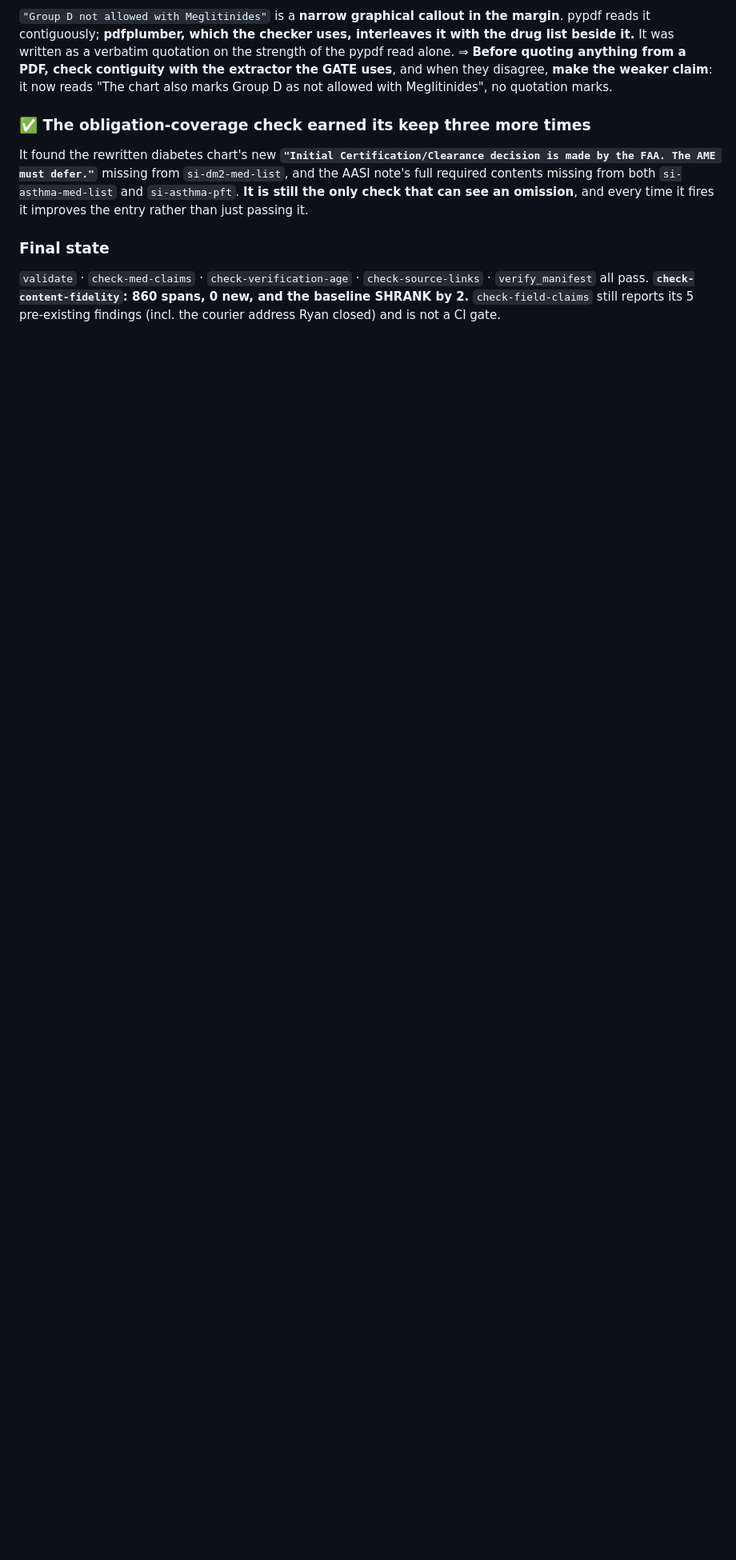
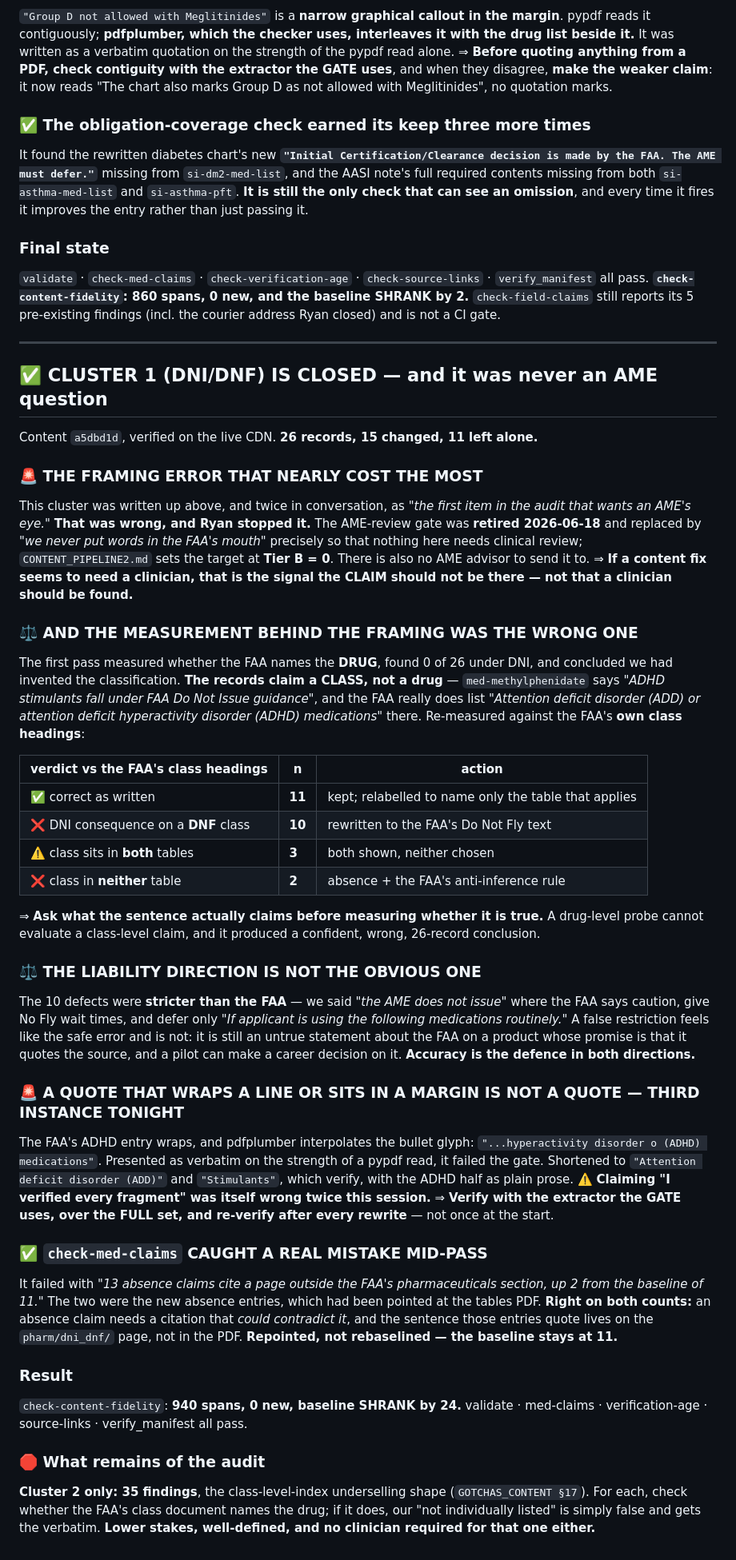
Before and after one commit to ryancolby-pixel/pilot-medical-guardian-content, a Markdown page: audit/2026-08-26/README.md, the part around the change. Shown at 80% size. Rendered like a GitHub page; blank space fills up the shorter version.

Commit message:
Record how cluster 1 was closed, and the framing error that preceded it
The AME framing was wrong: the review gate was retired 6/18 in favour of
verbatim-only, so a fix that seems to need a clinician is a signal the claim
should not be there. The measurement was wrong too: I probed whether the FAA
names the DRUG when the records claim a CLASS, and got a confident wrong
answer across 26 records.

Also banked: the liability direction was the non-obvious one (ten defects
were stricter than the FAA, which is still false), and a wrapped or margin
quote failed the gate for the third time tonight.

```diff
--- a/audit/2026-08-26/README.md
+++ b/audit/2026-08-26/README.md
@@ -212,3 +212,66 @@ omission**, and every time it fires it improves the entry rather than just passi
 `validate` · `check-med-claims` · `check-verification-age` · `check-source-links` · `verify_manifest` all
 pass. **`check-content-fidelity`: 860 spans, 0 new, and the baseline SHRANK by 2.** `check-field-claims`
 still reports its 5 pre-existing findings (incl. the courier address Ryan closed) and is not a CI gate.
+
+---
+
+## ✅ CLUSTER 1 (DNI/DNF) IS CLOSED — and it was never an AME question
+
+Content `a5dbd1d`, verified on the live CDN. **26 records, 15 changed, 11 left alone.**
+
+### 🚨 THE FRAMING ERROR THAT NEARLY COST THE MOST
+This cluster was written up above, and twice in conversation, as *"the first item in the audit that
+wants an AME's eye."* **That was wrong, and Ryan stopped it.** The AME-review gate was **retired
+2026-06-18** and replaced by *"we never put words in the FAA's mouth"* precisely so that nothing here
+needs clinical review; `CONTENT_PIPELINE2.md` sets the target at **Tier B = 0**. There is also no AME
+advisor to send it to. ⇒ **If a content fix seems to need a clinician, that is the signal the CLAIM
+should not be there — not that a clinician should be found.**
+
+### ⚖️ AND THE MEASUREMENT BEHIND THE FRAMING WAS THE WRONG ONE
+The first pass measured whether the FAA names the **DRUG**, found 0 of 26 under DNI, and concluded we
+had invented the classification. **The records claim a CLASS, not a drug** — `med-methylphenidate`
+says *"ADHD stimulants fall under FAA Do Not Issue guidance"*, and the FAA really does list
+*"Attention deficit disorder (ADD) or attention deficit hyperactivity disorder (ADHD) medications"*
+there. Re-measured against the FAA's **own class headings**:
+
+| verdict vs the FAA's class headings | n | action |
+|---|---|---|
+| ✅ correct as written | **11** | kept; relabelled to name only the table that applies |
+| ❌ DNI consequence on a **DNF** class | **10** | rewritten to the FAA's Do Not Fly text |
+| ⚠️ class sits in **both** tables | **3** | both shown, neither chosen |
+| ❌ class in **neither** table | **2** | absence + the FAA's anti-inference rule |
+
+⇒ **Ask what the sentence actually claims before measuring whether it is true.** A drug-level probe
+cannot evaluate a class-level claim, and it produced a confident, wrong, 26-record conclusion.
+
+### ⚖️ THE LIABILITY DIRECTION IS NOT THE OBVIOUS ONE
+The 10 defects were **stricter than the FAA** — we said *"the AME does not issue"* where the FAA says
+caution, give No Fly wait times, and defer only *"If applicant is using the following medications
+routinely."* A false restriction feels like the safe error and is not: it is still an untrue statement
+about the FAA on a product whose promise is that it quotes the source, and a pilot can make a career
+decision on it. **Accuracy is the defence in both directions.**
+
+### 🚨 A QUOTE THAT WRAPS A LINE OR SITS IN A MARGIN IS NOT A QUOTE — THIRD INSTANCE TONIGHT
+The FAA's ADHD entry wraps, and pdfplumber interpolates the bullet glyph:
+`"...hyperactivity disorder o (ADHD) medications"`. Presented as verbatim on the strength of a pypdf
+read, it failed the gate. Shortened to `"Attention deficit disorder (ADD)"` and `"Stimulants"`, which
+verify, with the ADHD half as plain prose. ⚠️ **Claiming "I verified every fragment" was itself wrong
+twice this session.** ⇒ **Verify with the extractor the GATE uses, over the FULL set, and re-verify
+after every rewrite** — not once at the start.
+
+### ✅ `check-med-claims` CAUGHT A REAL MISTAKE MID-PASS
+It failed with *"13 absence claims cite a page outside the FAA's pharmaceuticals section, up 2 from
+the baseline of 11."* The two were the new absence entries, which had been pointed at the tables PDF.
+**Right on both counts:** an absence claim needs a citation that *could contradict it*, and the
+sentence those entries quote lives on the `pharm/dni_dnf/` page, not in the PDF. **Repointed, not
+rebaselined — the baseline stays at 11.**
+
+### Result
+`check-content-fidelity`: **940 spans, 0 new, baseline SHRANK by 24.** validate · med-claims ·
+verification-age · source-links · verify_manifest all pass.
+
+### 🛑 What remains of the audit
+**Cluster 2 only: 35 findings**, the class-level-index underselling shape (`GOTCHAS_CONTENT §17`).
+For each, check whether the FAA's class document names the drug; if it does, our "not individually
+listed" is simply false and gets the verbatim. **Lower stakes, well-defined, and no clinician
+required for that one either.**
```
